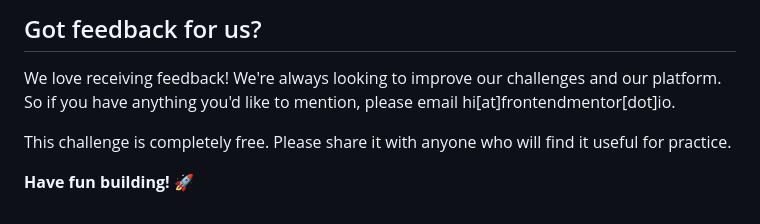
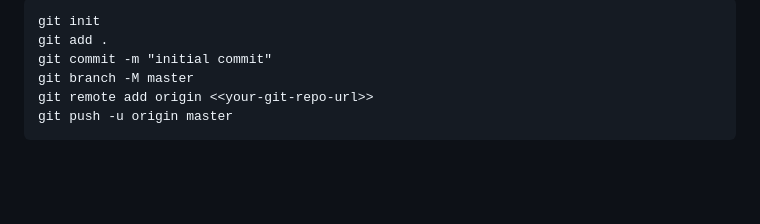
Before and after one commit to kkarad/qr-component, a Markdown page: README.md, the part around one of its changes. GitHub-like rendering; blank space fills up the shorter version.

````diff
--- a/README.md
+++ b/README.md
@@ -80,8 +122,9 @@ The more specific you are with your questions the more likely it is that another
 
-## Got feedback for us?
-
-We love receiving feedback! We're always looking to improve our challenges and our platform. So if you have anything you'd like to mention, please email hi[at]frontendmentor[dot]io.
-
-This challenge is completely free. Please share it with anyone who will find it useful for practice.
-
-**Have fun building!** 🚀
+```
+git init
+git add .
+git commit -m "initial commit"
+git branch -M master
+git remote add origin <<your-git-repo-url>>
+git push -u origin master
+```
````
Also changed, not shown: other parts of README.md (+87 -45 lines), README-template.md (deleted, +0 -175 lines), design/desktop-design.jpg (deleted), design/desktop-preview.jpg (deleted), design/mobile-design.jpg (deleted), screenshots/desktop-design.png (added), screenshots/mobile-design.png (added), 2 other files.
